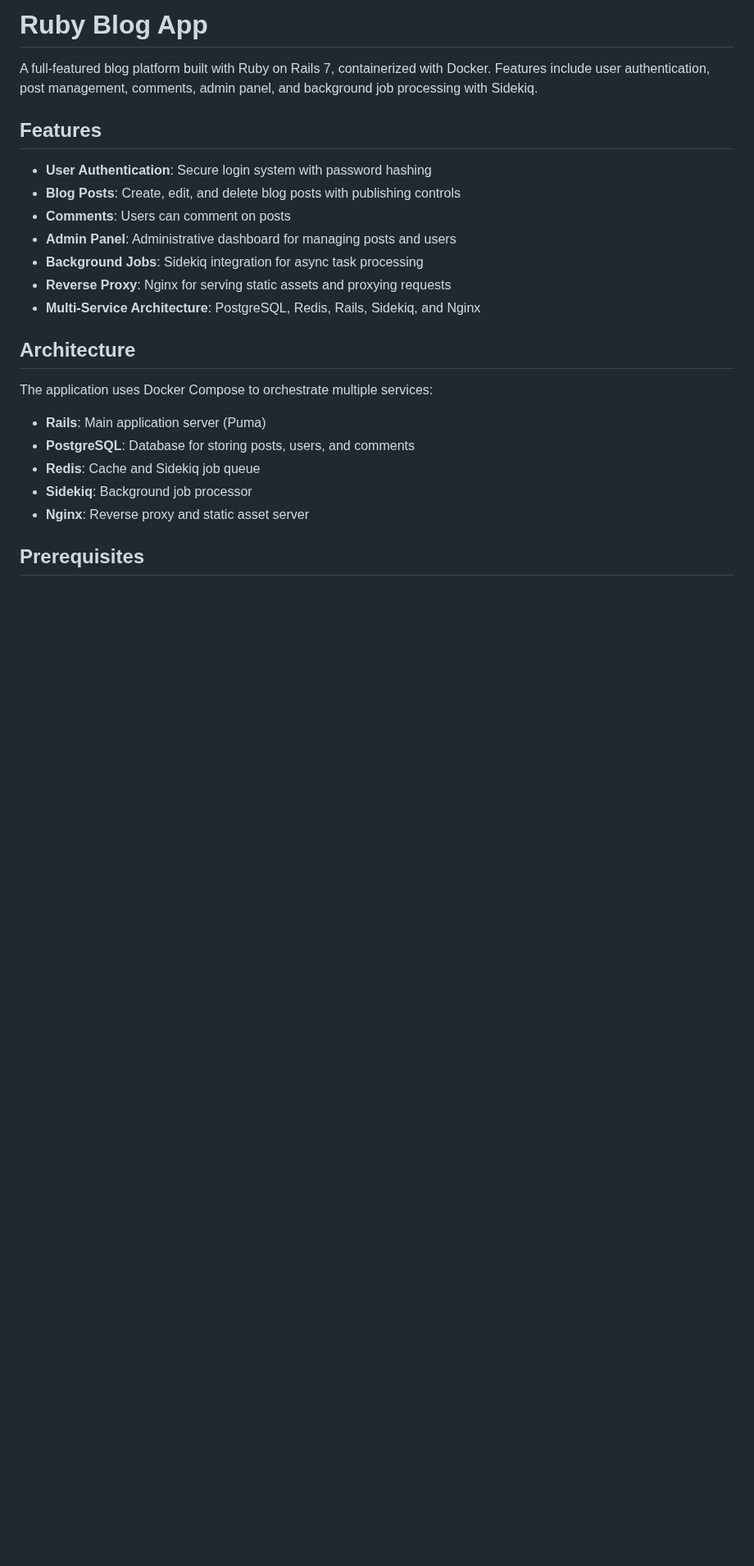
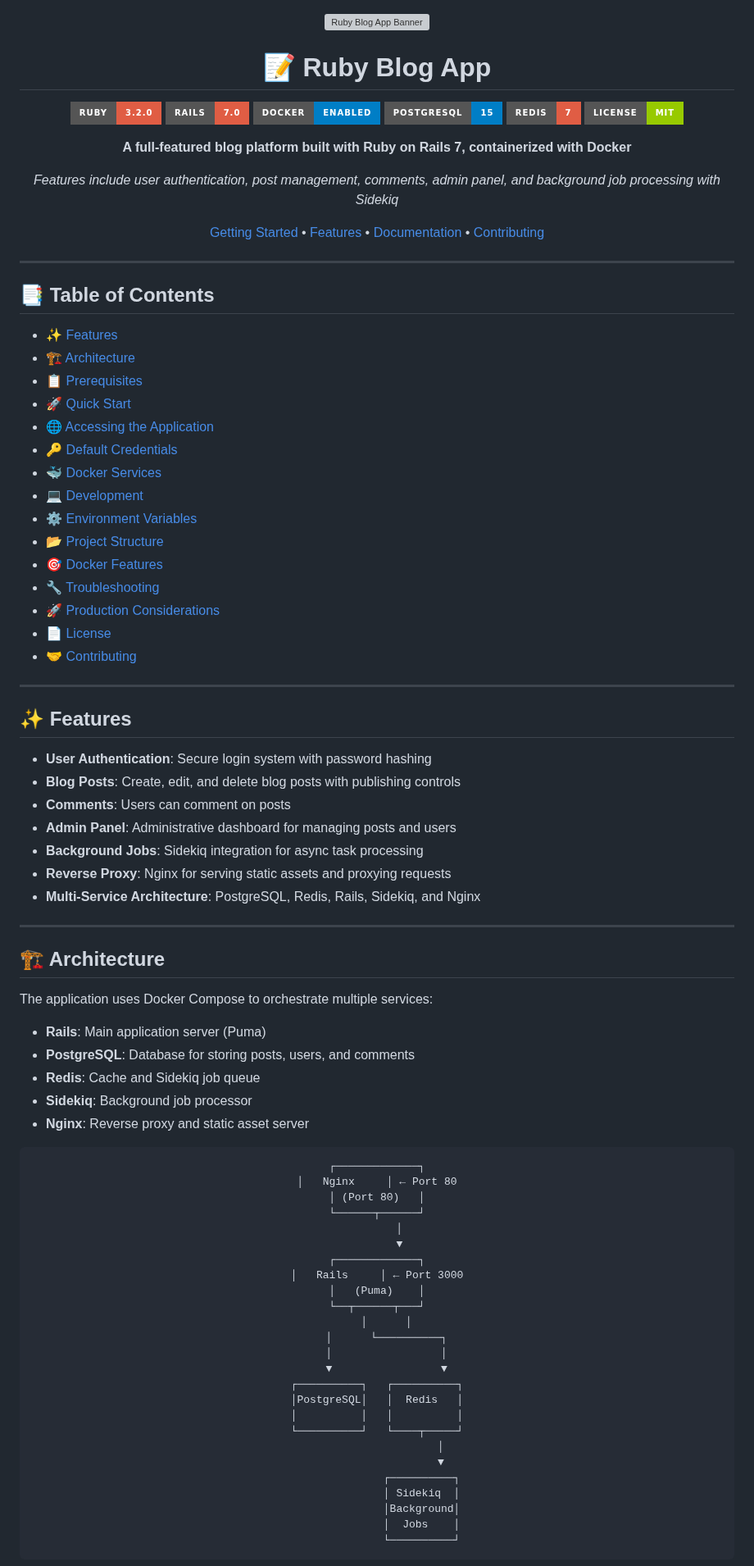
Before and after one commit to derek-etherton-opslevel/Docker-Examples, a Markdown page: ruby-blog-app/README.md, the part around one of its changes. Shown at 82% size. Drawn GitHub-style; badges without logos; blank space fills up the shorter version; grey boxes are pictures that could not be loaded.

````diff
--- a/ruby-blog-app/README.md
+++ b/ruby-blog-app/README.md
@@ -1,8 +1,47 @@
-# Ruby Blog App
+<div align="center">
 
-A full-featured blog platform built with Ruby on Rails 7, containerized with Docker. Features include user authentication, post management, comments, admin panel, and background job processing with Sidekiq.
+![Ruby Blog App Banner](https://via.placeholder.com/1200x300/FF6B6B/FFFFFF?text=Ruby+Blog+App+-+Dockerized+Rails+7+Application)
 
-## Features
+# 📝 Ruby Blog App
+
+![Ruby](https://img.shields.io/badge/Ruby-3.2.0-red?style=for-the-badge&logo=ruby&logoColor=white)
+![Rails](https://img.shields.io/badge/Rails-7.0-red?style=for-the-badge&logo=rubyonrails&logoColor=white)
+![Docker](https://img.shields.io/badge/Docker-Enabled-blue?style=for-the-badge&logo=docker&logoColor=white)
+![PostgreSQL](https://img.shields.io/badge/PostgreSQL-15-blue?style=for-the-badge&logo=postgresql&logoColor=white)
+![Redis](https://img.shields.io/badge/Redis-7-red?style=for-the-badge&logo=redis&logoColor=white)
+![License](https://img.shields.io/badge/License-MIT-green?style=for-the-badge)
+
+**A full-featured blog platform built with Ruby on Rails 7, containerized with Docker**
+
+*Features include user authentication, post management, comments, admin panel, and background job processing with Sidekiq*
+
+[Getting Started](#-quick-start) • [Features](#-features) • [Documentation](#-table-of-contents) • [Contributing](#-contributing)
+
+</div>
+
+---
+
+## 📑 Table of Contents
+
+- [✨ Features](#-features)
+- [🏗️ Architecture](#️-architecture)
+- [📋 Prerequisites](#-prerequisites)
+- [🚀 Quick Start](#-quick-start)
+- [🌐 Accessing the Application](#-accessing-the-application)
+- [🔑 Default Credentials](#-default-credentials)
+- [🐳 Docker Services](#-docker-services)
+- [💻 Development](#-development)
+- [⚙️ Environment Variables](#️-environment-variables)
+- [📂 Project Structure](#-project-structure)
+- [🎯 Docker Features](#-docker-features)
+- [🔧 Troubleshooting](#-troubleshooting)
+- [🚀 Production Considerations](#-production-considerations)
+- [📄 License](#-license)
+- [🤝 Contributing](#-contributing)
+
+---
+
+## ✨ Features
 
 - **User Authentication**: Secure login system with password hashing
 - **Blog Posts**: Create, edit, and delete blog posts with publishing controls
@@ -12,7 +51,9 @@ A full-featured blog platform built with Ruby on Rails 7, containerized with Doc
 - **Reverse Proxy**: Nginx for serving static assets and proxying requests
 - **Multi-Service Architecture**: PostgreSQL, Redis, Rails, Sidekiq, and Nginx
 
-## Architecture
+---
+
+## 🏗️ Architecture
 
 The application uses Docker Compose to orchestrate multiple services:
 
@@ -22,4 +63,33 @@ The application uses Docker Compose to orchestrate multiple services:
 - **Sidekiq**: Background job processor
 - **Nginx**: Reverse proxy and static asset server
 
-## Prerequisites
+<div align="center">
+
+```
+┌─────────────┐
+│   Nginx     │ ← Port 80
+│ (Port 80)   │
+└──────┬──────┘
+       │
+       ▼
+┌─────────────┐
+│   Rails     │ ← Port 3000
+│   (Puma)    │
+└──┬──────┬───┘
+   │      │
+   │      └──────────┐
+   │                 │
+   ▼                 ▼
+┌──────────┐   ┌──────────┐
+│PostgreSQL│   │  Redis   │
+│          │   │          │
+└──────────┘   └────┬─────┘
+                    │
+                    ▼
+              ┌──────────┐
+              │ Sidekiq  │
+              │Background│
+              │  Jobs    │
+              └──────────┘
+```
+
````
Also changed, not shown: other parts of ruby-blog-app/README.md (+61 -12 lines).
